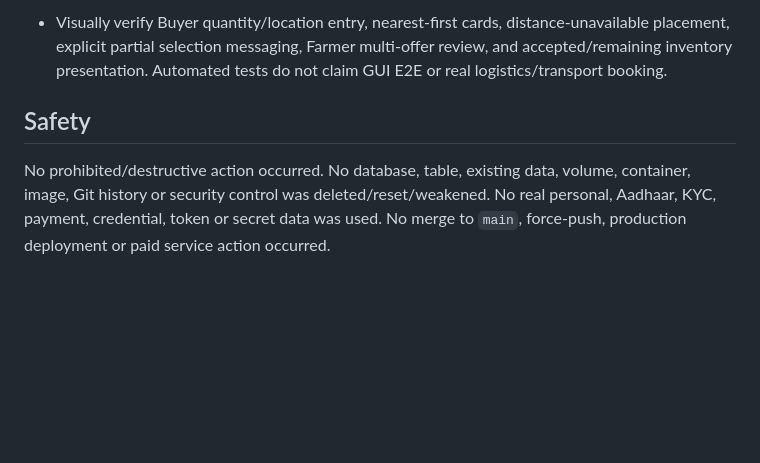
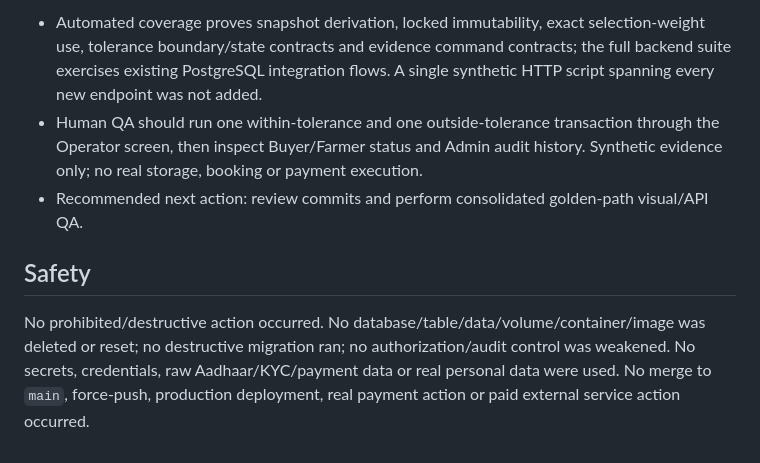
Before and after one commit to vij7661/pashusetu, a Markdown page: docs/AGENT_REPORT.md, the part around one of its changes. GitHub-like rendering; blank space fills up the shorter version.

```diff
--- a/docs/AGENT_REPORT.md
+++ b/docs/AGENT_REPORT.md
@@ -52,6 +46,8 @@
 
-- Visually verify Buyer quantity/location entry, nearest-first cards, distance-unavailable placement, explicit partial selection messaging, Farmer multi-offer review, and accepted/remaining inventory presentation. Automated tests do not claim GUI E2E or real logistics/transport booking.
+- Automated coverage proves snapshot derivation, locked immutability, exact selection-weight use, tolerance boundary/state contracts and evidence command contracts; the full backend suite exercises existing PostgreSQL integration flows. A single synthetic HTTP script spanning every new endpoint was not added.
+- Human QA should run one within-tolerance and one outside-tolerance transaction through the Operator screen, then inspect Buyer/Farmer status and Admin audit history. Synthetic evidence only; no real storage, booking or payment execution.
+- Recommended next action: review commits and perform consolidated golden-path visual/API QA.
 
 ## Safety
 
-No prohibited/destructive action occurred. No database, table, existing data, volume, container, image, Git history or security control was deleted/reset/weakened. No real personal, Aadhaar, KYC, payment, credential, token or secret data was used. No merge to `main`, force-push, production deployment or paid service action occurred.
+No prohibited/destructive action occurred. No database/table/data/volume/container/image was deleted or reset; no destructive migration ran; no authorization/audit control was weakened. No secrets, credentials, raw Aadhaar/KYC/payment data or real personal data were used. No merge to `main`, force-push, production deployment, real payment action or paid external service action occurred.
```
Also changed, not shown: other parts of docs/AGENT_REPORT.md (+31 -37 lines).
